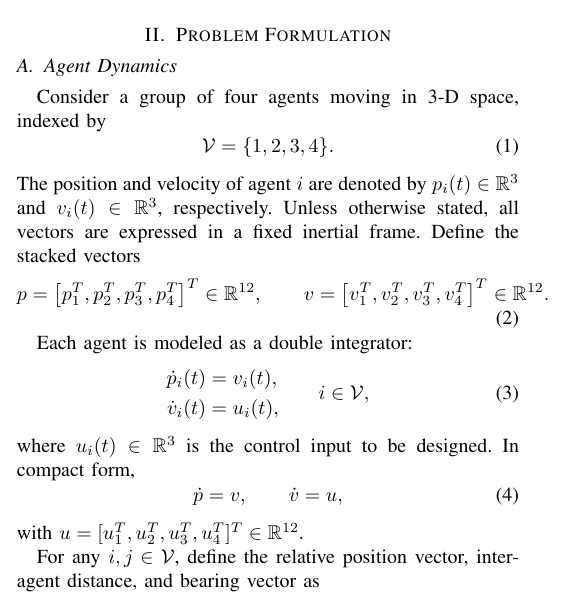
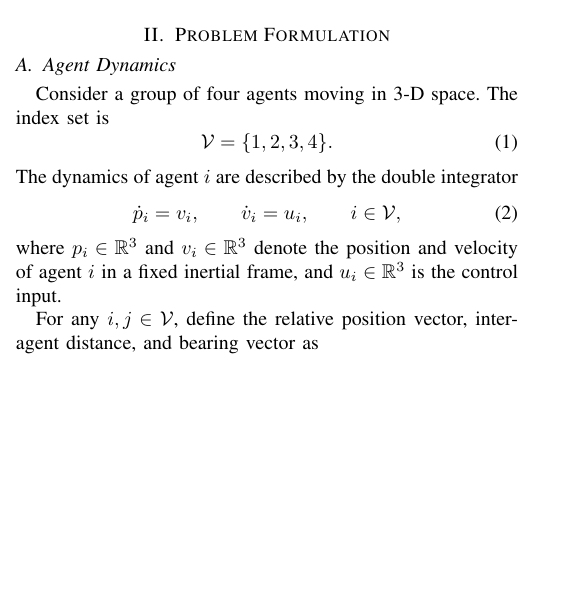
Before and after one commit to coder-s1ngle/myPaper_formationControl, a LaTeX paper (writing/正文编写/myPaper_formationControl/myPaper.tex): part of one column of page 1 of 8, cut so that both start at the same text, the shorter picture padded with empty space. Compiled offline with pdfLaTeX.

Commit message:
@ Simplify agent dynamics: merge into single equation, remove stacked vectors and compact form
Following Li et al. (2025) style: one tight paragraph covers index set,
dynamics, and symbol definitions without redundant preamble.

Co-Authored-By: Claude Opus 4.7 <noreply@anthropic.com>
@

```diff
--- a/writing/正文编写/myPaper_formationControl/myPaper.tex
+++ b/writing/正文编写/myPaper_formationControl/myPaper.tex
@@ -51,34 +51,19 @@ This paper considers the formation control of four agents forming a planar squar
 
 \subsection{Agent Dynamics}
 
-Consider a group of four agents moving in 3-D space, indexed by
+Consider a group of four agents moving in 3-D space. The index set is
 \begin{equation}
 \label{eq:vertex-set}
 \mathcal V=\{1,2,3,4\}.
 \end{equation}
-The position and velocity of agent \(i\) are denoted by \(p_i(t)\in\mathbb R^3\) and \(v_i(t)\in\mathbb R^3\), respectively. Unless otherwise stated, all vectors are expressed in a fixed inertial frame. Define the stacked vectors
-\begin{equation}
-\label{eq:stacked-position}
-p=\left[p_1^T,p_2^T,p_3^T,p_4^T\right]^T\in\mathbb R^{12},\qquad
-v=\left[v_1^T,v_2^T,v_3^T,v_4^T\right]^T\in\mathbb R^{12}.
-\end{equation}
-
-Each agent is modeled as a double integrator:
+The dynamics of agent \(i\) are described by the double integrator
 \begin{equation}
 \label{eq:agent-dynamics}
-\begin{aligned}
-\dot p_i(t)&=v_i(t),\\
-\dot v_i(t)&=u_i(t),
-\end{aligned}
+\dot p_i = v_i,\qquad
+\dot v_i = u_i,
 \qquad i\in\mathcal V,
 \end{equation}
-where \(u_i(t)\in\mathbb R^3\) is the control input to be designed. In compact form,
-\begin{equation}
-\label{eq:aggregate-dynamics}
-\dot p=v,\qquad
-\dot v=u,
-\end{equation}
-with \(u=[u_1^T,u_2^T,u_3^T,u_4^T]^T\in\mathbb R^{12}\).
+where \(p_i\in\mathbb R^3\) and \(v_i\in\mathbb R^3\) denote the position and velocity of agent \(i\) in a fixed inertial frame, and \(u_i\in\mathbb R^3\) is the control input.
 
 For any \(i,j\in\mathcal V\), define the relative position vector, inter-agent distance, and bearing vector as
 \begin{equation}
```
